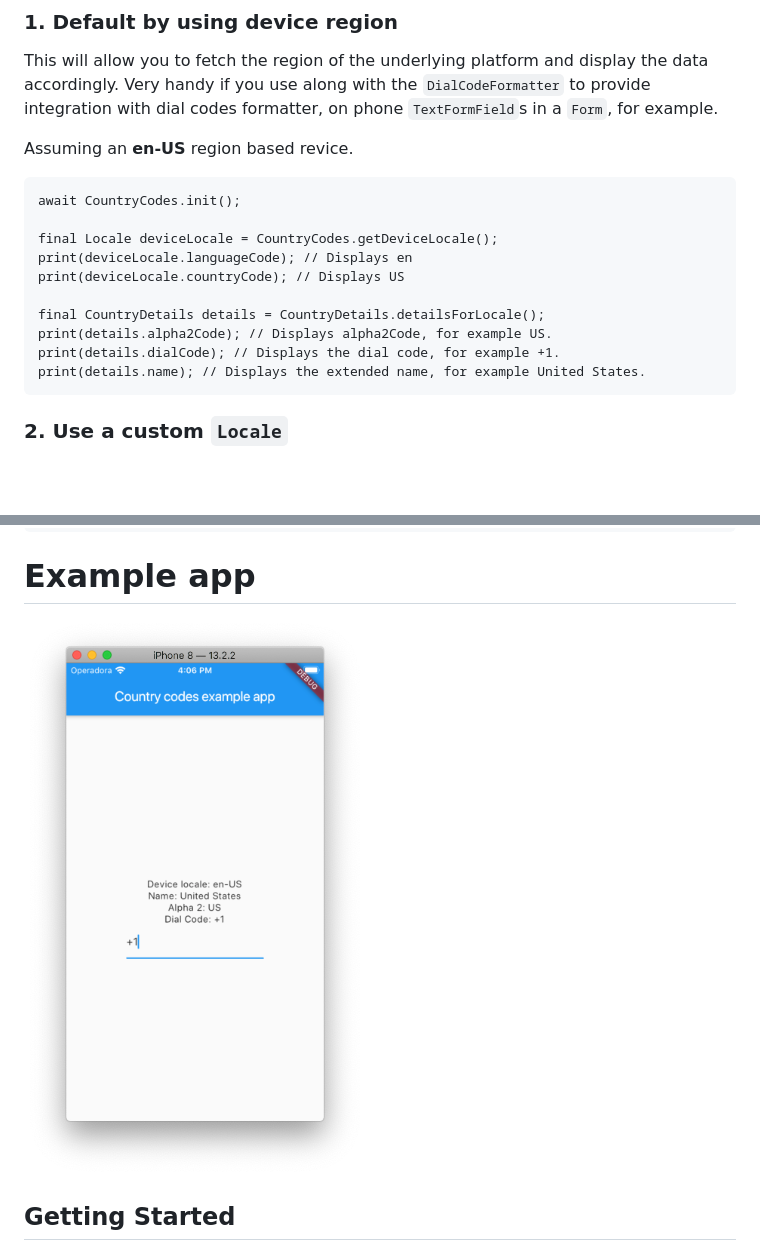
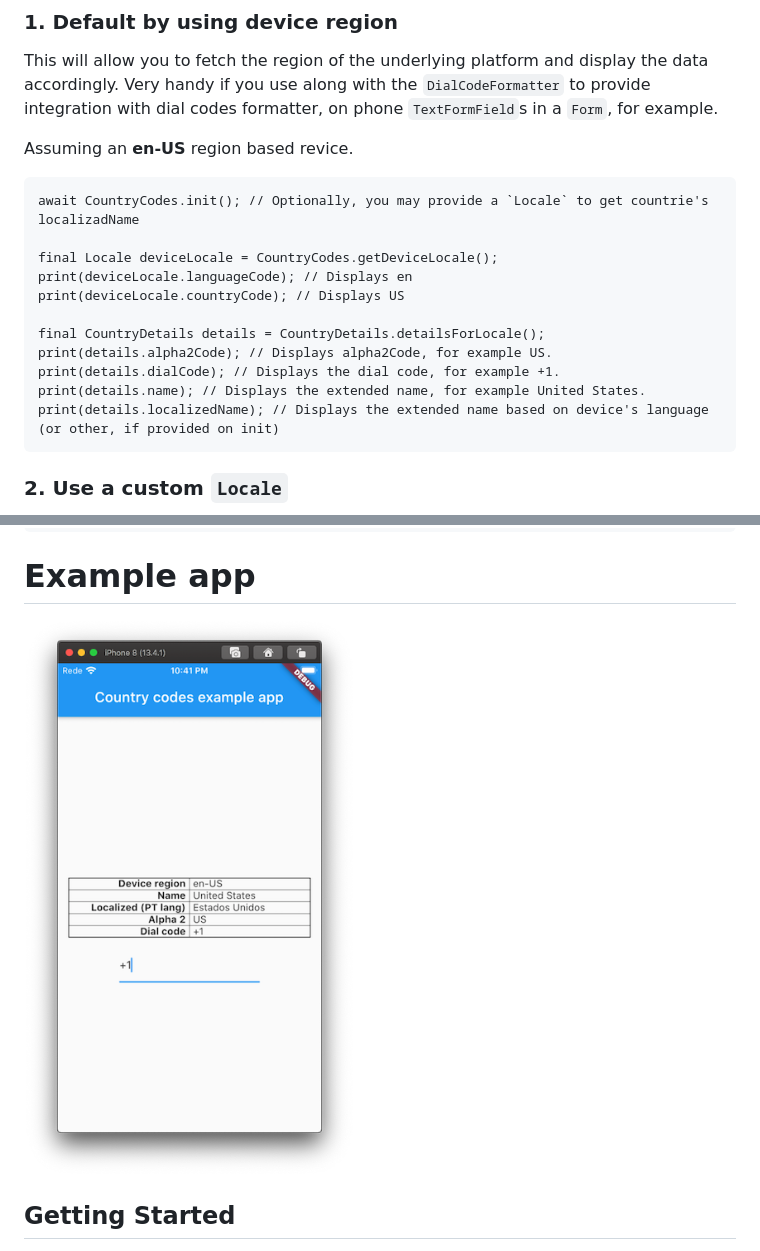
Before and after one commit to miguelpruivo/country_codes, a Markdown page: README.md, 2 parts joined by grey strips. Rendered like a GitHub page; pictures changed too: example/example.png; blank space fills up the shorter version.

Commit message:
Adds localizedName to CountryDetails
- Updates Android `compileSdkVersion` to 29 and `minSdkVersion` to 21;
- Updates example app;
- Other minor improvements;

````diff
--- a/README.md
+++ b/README.md
@@ -20,7 +20,7 @@ This will allow you to fetch the region of the underlying platform and display t
 
 Assuming an **en-US** region based revice.
 ```
-await CountryCodes.init();
+await CountryCodes.init(); // Optionally, you may provide a `Locale` to get countrie's localizadName
 
 final Locale deviceLocale = CountryCodes.getDeviceLocale();
 print(deviceLocale.languageCode); // Displays en
@@ -30,6 +30,7 @@ final CountryDetails details = CountryDetails.detailsForLocale();
 print(details.alpha2Code); // Displays alpha2Code, for example US.
 print(details.dialCode); // Displays the dial code, for example +1.
 print(details.name); // Displays the extended name, for example United States.
+print(details.localizedName); // Displays the extended name based on device's language (or other, if provided on init)
 ```
 ### 2. Use a custom `Locale`
 This will use the provided `Locale`, which may not be related to the device's region but instead to the app supported languages.
````
Also changed, not shown: CHANGELOG.md (+14 -8 lines), 12 other files.
